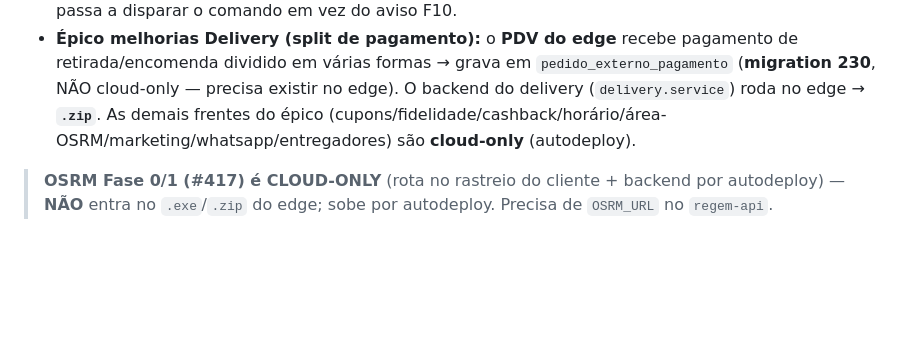
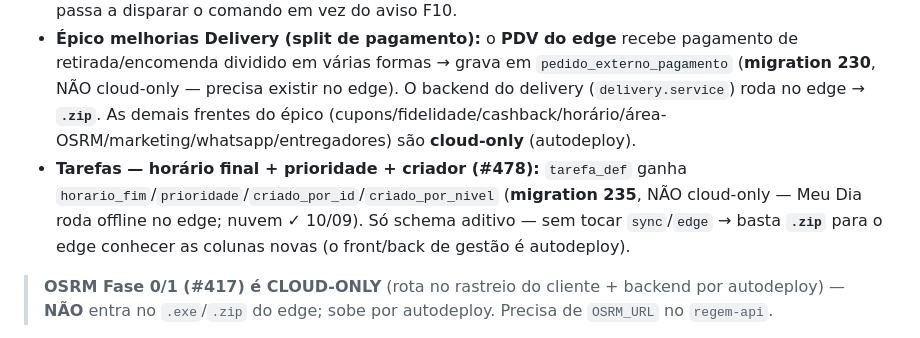
Before and after one commit to rodrigotjf1-boop/regem, a Markdown page: RELEASES.md, the part around the change. GitHub-like rendering; blank space fills up the shorter version.

Commit message:
docs(releases): registra migration 235 (tarefas) como pendência do próximo .zip do edge (#479)
mig 235 (horario_fim/prioridade/criado_por_* em tarefa_def) NÃO é cloud-only —
Meu Dia roda offline no edge. Nuvem já aplicada (10/09). Sem tocar sync/edge:
basta .zip no próximo corte para o edge conhecer as colunas.

Co-authored-by: Claude Opus 4.8 <noreply@anthropic.com>

```diff
--- a/RELEASES.md
+++ b/RELEASES.md
@@ -15,6 +15,7 @@
 Mudanças **do edge** já na `main` aguardando o próximo corte:
 - **Impressão de teste nuvem→local (`sync-daemon.mjs`):** novo comando remoto `testar_impressora` — a nuvem enfileira em `edge_comando`, o edge imprime um teste em TODAS as impressoras locais (fila `impressao_job`). Tocou `sync-daemon` → **`.zip` + `.exe`**. Cloud (autodeploy): `enfileirarTeste` com edge ativo passa a disparar o comando em vez do aviso F10.
 - **Épico melhorias Delivery (split de pagamento):** o **PDV do edge** recebe pagamento de retirada/encomenda dividido em várias formas → grava em `pedido_externo_pagamento` (**migration 230**, NÃO cloud-only — precisa existir no edge). O backend do delivery (`delivery.service`) roda no edge → **`.zip`**. As demais frentes do épico (cupons/fidelidade/cashback/horário/área-OSRM/marketing/whatsapp/entregadores) são **cloud-only** (autodeploy).
+- **Tarefas — horário final + prioridade + criador (#478):** `tarefa_def` ganha `horario_fim`/`prioridade`/`criado_por_id`/`criado_por_nivel` (**migration 235**, NÃO cloud-only — Meu Dia roda offline no edge; nuvem ✓ 10/09). Só schema aditivo — sem tocar `sync`/`edge` → basta **`.zip`** para o edge conhecer as colunas novas (o front/back de gestão é autodeploy).
 
 > **OSRM Fase 0/1 (#417) é CLOUD-ONLY** (rota no rastreio do cliente + backend por autodeploy) — **NÃO** entra no `.exe`/`.zip` do edge; sobe por autodeploy. Precisa de `OSRM_URL` no `regem-api`.
 
```
